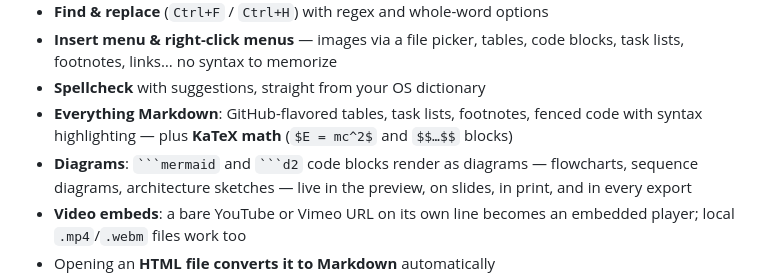
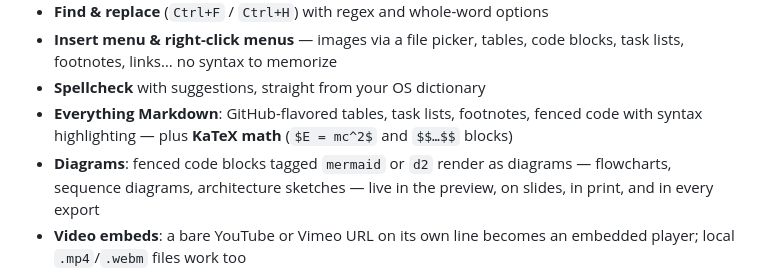
Before and after one commit to Friso1987/legilo, a Markdown page: README.md, the part around the change. Rendered like a GitHub page.

Commit message:
README: unambiguous inline code for diagram fences
Co-Authored-By: Claude Fable 5 <noreply@anthropic.com>

````diff
--- a/README.md
+++ b/README.md
@@ -31,7 +31,7 @@ the app.
 - **Everything Markdown**: GitHub-flavored tables, task lists, footnotes,
   fenced code with syntax highlighting — plus **KaTeX math**
   (`$E = mc^2$` and `$$…$$` blocks)
-- **Diagrams**: ` ```mermaid ` and ` ```d2 ` code blocks render as diagrams —
+- **Diagrams**: fenced code blocks tagged `mermaid` or `d2` render as diagrams —
   flowcharts, sequence diagrams, architecture sketches — live in the preview,
   on slides, in print, and in every export
 - **Video embeds**: a bare YouTube or Vimeo URL on its own line becomes an
````
